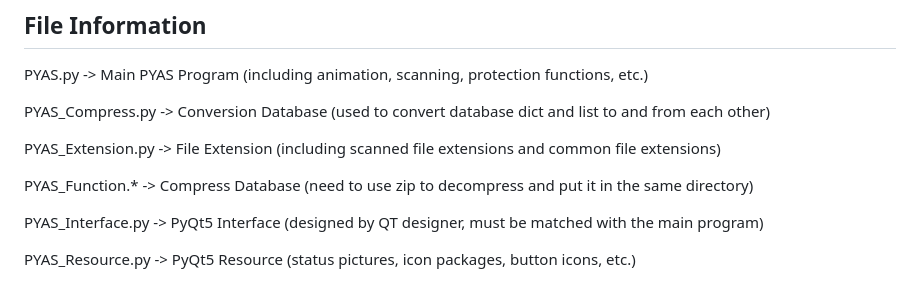
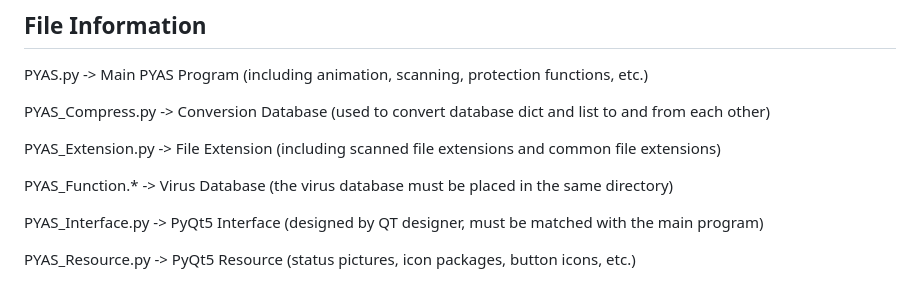
Before and after one commit to 87owo/PYAS, a Markdown page: README.md, the part around the change. Rendered like a GitHub page.

```diff
--- a/README.md
+++ b/README.md
@@ -10,7 +10,7 @@ PYAS_Compress.py -> Conversion Database (used to convert database dict and list
 
 PYAS_Extension.py -> File Extension (including scanned file extensions and common file extensions)
 
-PYAS_Function.* -> Compress Database (need to use zip to decompress and put it in the same directory)
+PYAS_Function.* -> Virus Database (the virus database must be placed in the same directory)
 
 PYAS_Interface.py -> PyQt5 Interface (designed by QT designer, must be matched with the main program)
 
```
